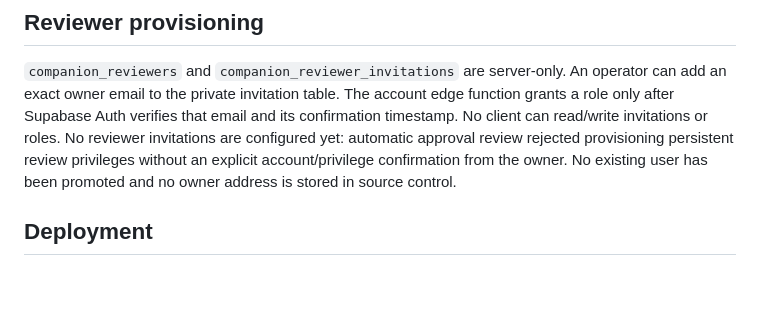
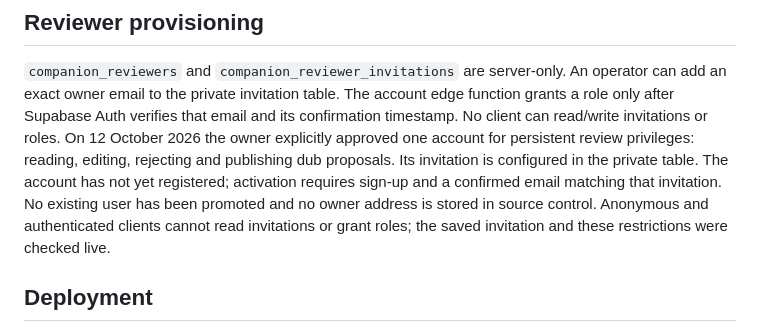
Before and after one commit to Tabtii/AniApp, a Markdown page: docs/COMPANION_0_4.md, the part around the change. Drawn GitHub-style; blank space fills up the shorter version.

Commit message:
docs: record owner-approved reviewer invitation [skip ci]

```diff
--- a/docs/COMPANION_0_4.md
+++ b/docs/COMPANION_0_4.md
@@ -57,10 +57,13 @@ into confirmed dub events. Existing DE/EN dub parsers remain conservative.
 An operator can add an exact owner email to the private invitation table. The
 account edge function grants a role only after Supabase Auth verifies that email
 and its confirmation timestamp. No client can read/write invitations or roles.
-No reviewer invitations are configured yet: automatic approval review rejected
-provisioning persistent review privileges without an explicit account/privilege
-confirmation from the owner. No existing user has been promoted and no owner
-address is stored in source control.
+On 12 October 2026 the owner explicitly approved one account for persistent
+review privileges: reading, editing, rejecting and publishing dub proposals.
+Its invitation is configured in the private table. The account has not yet
+registered; activation requires sign-up and a confirmed email matching that
+invitation. No existing user has been promoted and no owner address is stored
+in source control. Anonymous and authenticated clients cannot read invitations
+or grant roles; the saved invitation and these restrictions were checked live.
 
 ## Deployment
 
```
